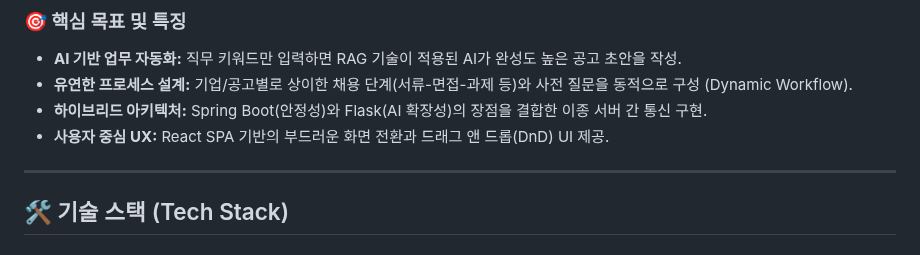
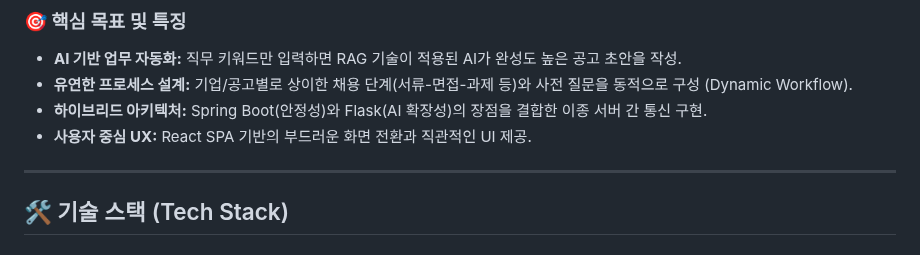
Before and after one commit to LeeJaeHyun-git/Ats, a Markdown page: README.md, the part around the change. GitHub-like rendering.

```diff
--- a/README.md
+++ b/README.md
@@ -15,7 +15,7 @@
 * **AI 기반 업무 자동화:** 직무 키워드만 입력하면 RAG 기술이 적용된 AI가 완성도 높은 공고 초안을 작성.
 * **유연한 프로세스 설계:** 기업/공고별로 상이한 채용 단계(서류-면접-과제 등)와 사전 질문을 동적으로 구성 (Dynamic Workflow).
 * **하이브리드 아키텍처:** Spring Boot(안정성)와 Flask(AI 확장성)의 장점을 결합한 이종 서버 간 통신 구현.
-* **사용자 중심 UX:** React SPA 기반의 부드러운 화면 전환과 드래그 앤 드롭(DnD) UI 제공.
+* **사용자 중심 UX:** React SPA 기반의 부드러운 화면 전환과 직관적인 UI 제공.
 
 ---
 
```
